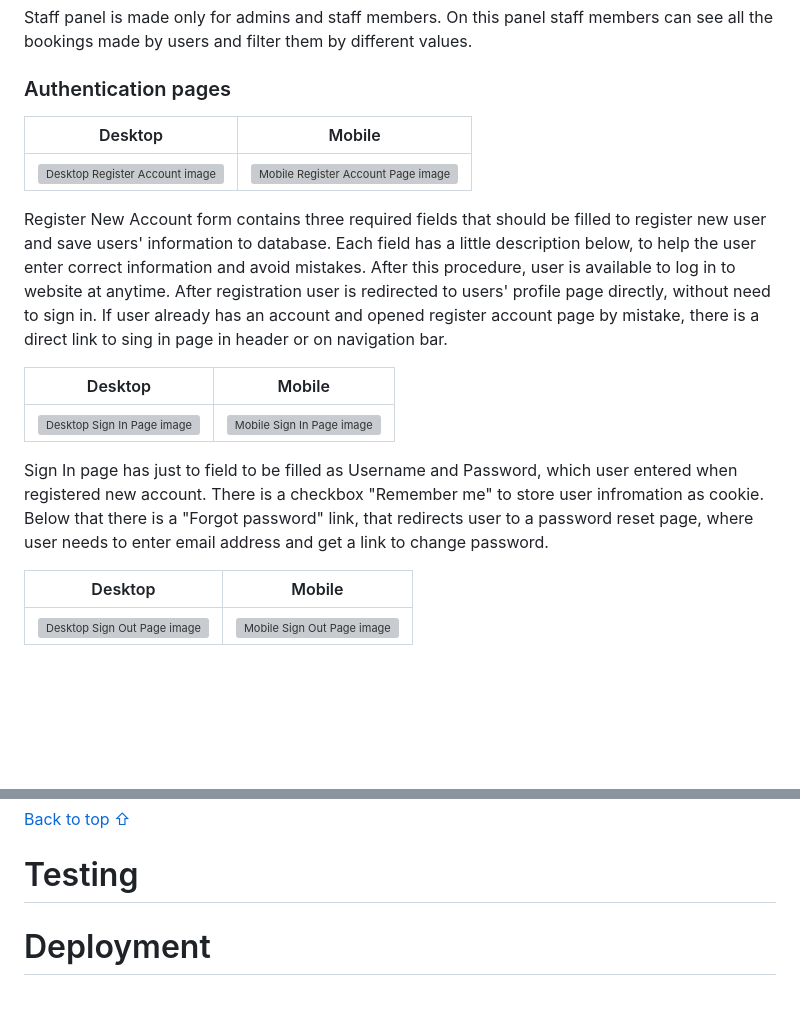
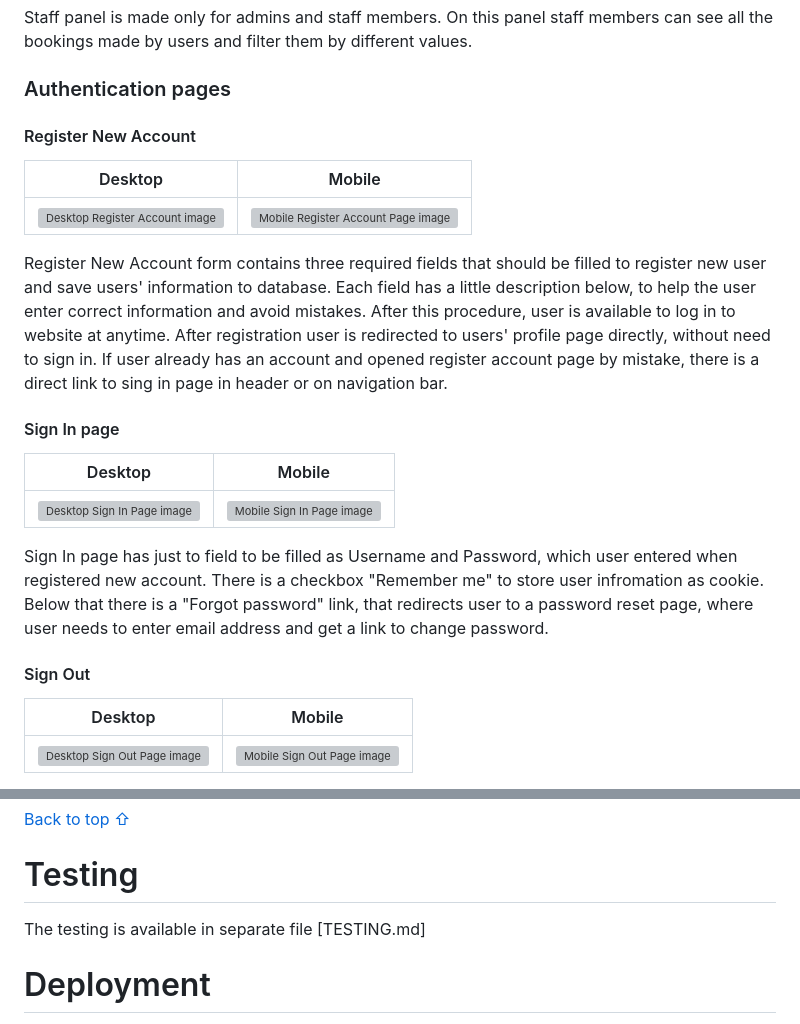
Before and after one commit to GenaGrig/genstar-fitness, a Markdown page: README.md, 2 parts joined by grey strips. Drawn GitHub-style; blank space fills up the shorter version; grey boxes are pictures that could not be loaded.

```diff
--- a/README.md
+++ b/README.md
@@ -276,17 +275,24 @@ Staff panel is made only for admins and staff members. On this panel staff membe
 
 
 ### Authentication pages
+
+#### Register New Account
+
 Desktop | Mobile |
 --- | --- |
 ![Desktop Register Account image](/media/screenshots/desktop/register-account-page-desktop.PNG) | ![Mobile Register Account Page image ](/media/screenshots/mobile/register-accont-mobile-res.jpg) |
 
 Register New Account form contains three required fields that should be filled to register new user and save users' information to database. Each field has a little description below, to help the user enter correct information and avoid mistakes. After this procedure, user is available to log in to website at anytime. After registration user is redirected to users' profile page directly, without need to sign in. If user already has an account and opened register account page by mistake, there is a direct link to sing in page in header or on navigation bar.
 
+#### Sign In page
+
 Desktop | Mobile |
 --- | --- |
 ![Desktop Sign In Page image](/media/screenshots/desktop/sign-ip-desktop.PNG) | ![Mobile Sign In Page image ](/media/screenshots/mobile/sign-in-page-mobile-res.jpg) |
 
 Sign In page has just to field to be filled as Username and Password, which user entered when registered new account. There is a checkbox "Remember me" to store user infromation as cookie. Below that there is a "Forgot password" link, that redirects user to a password reset page, where user needs to enter email address and get a link to change password.
+
+#### Sign Out
 
 Desktop | Mobile |
 --- | --- |
@@ -387,6 +402,8 @@ Some features where mentioned directly in page description, but lets summarize t
 [Back to top ⇧](#genstar-fitness)
 
 # Testing
+
+The testing is available in separate file [TESTING.md]
 
 # Deployment
 
```
Also changed, not shown: other parts of README.md (+49 -12 lines), TESTING.md (added).
